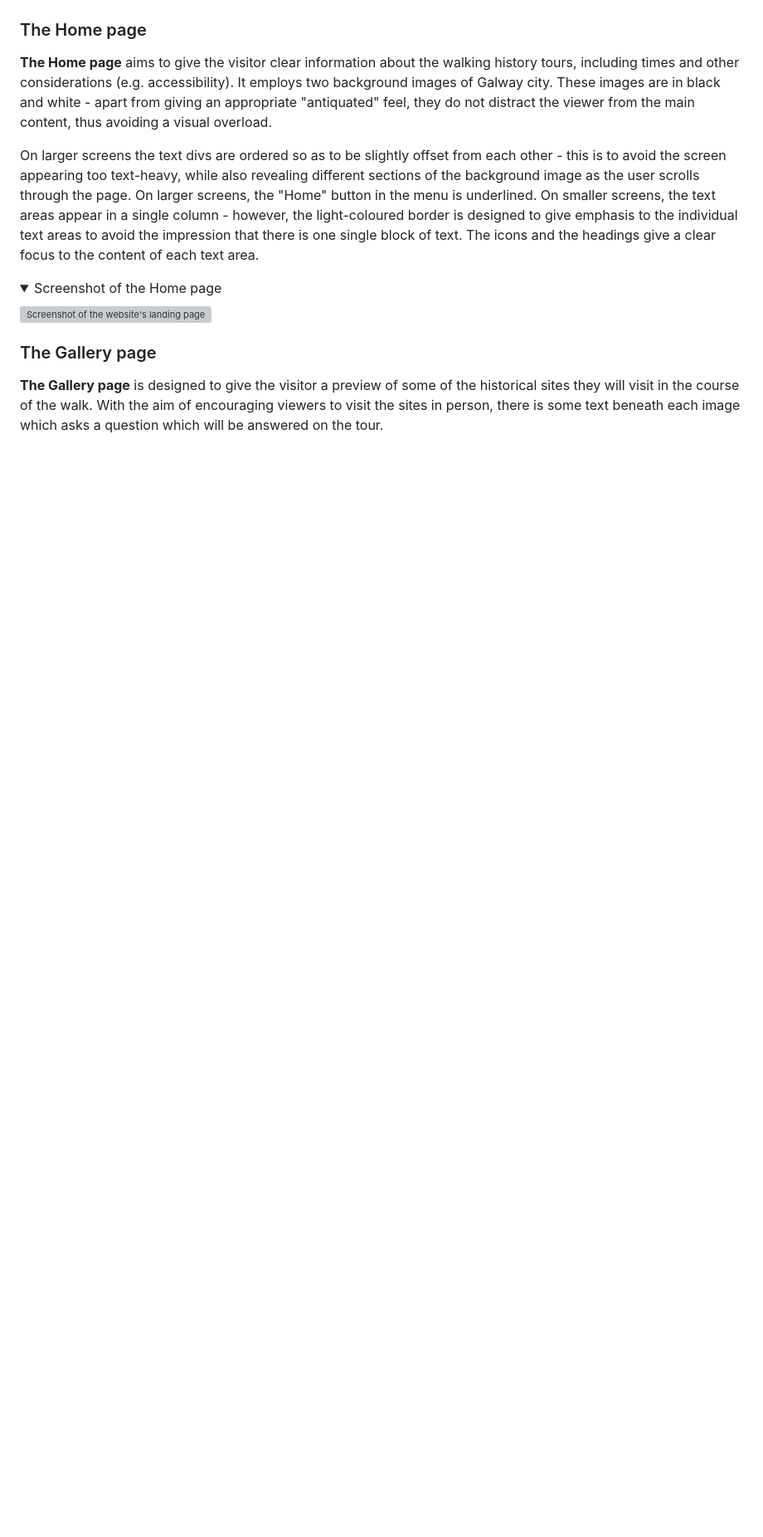
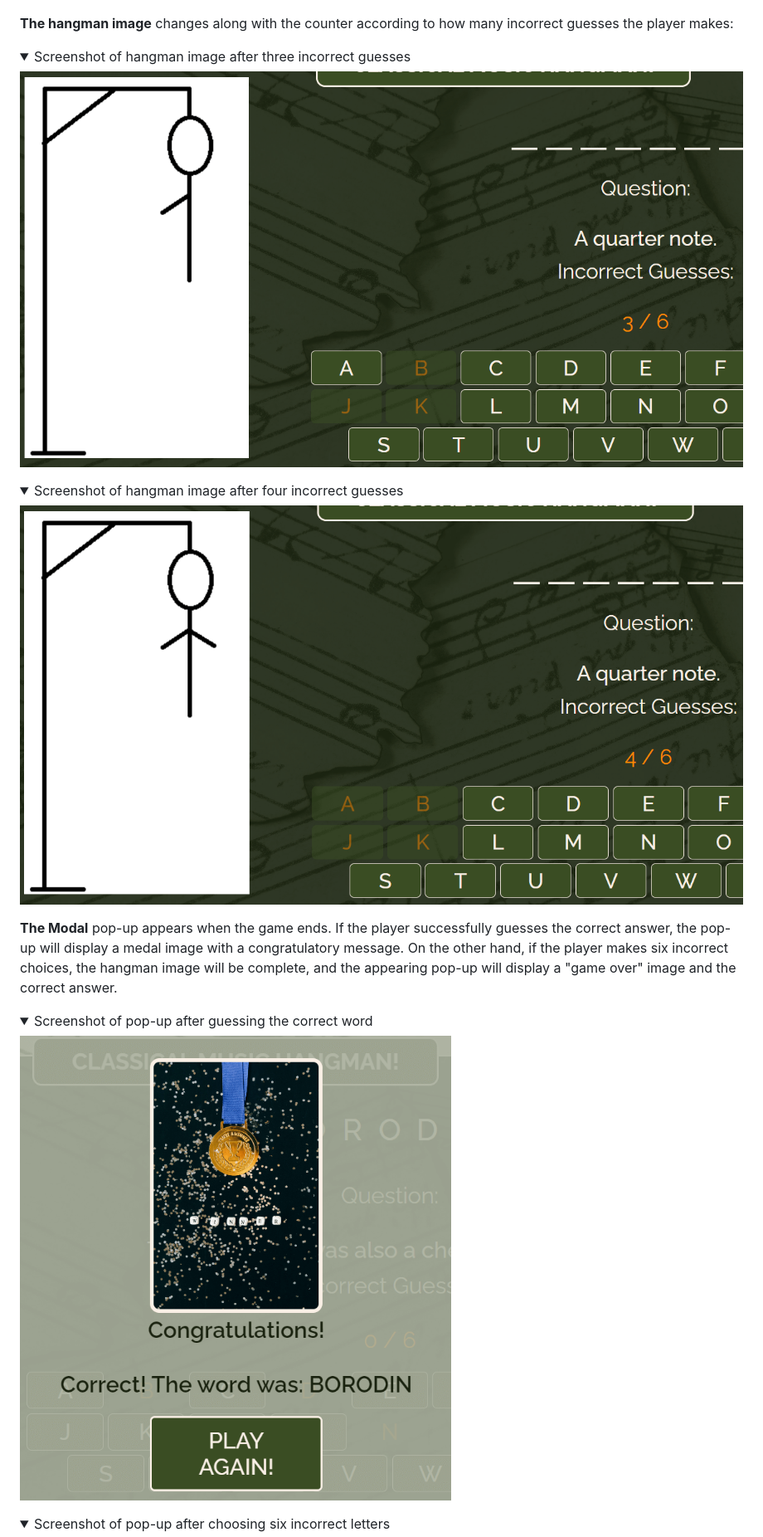
Before and after one commit to niallpcarroll/musical-hangman, a Markdown page: README.md, the part around the change printed below. Shown: that part at 83% size. GitHub-like rendering; pictures changed too: assets/images/readme-images/four-wrong.png (added), assets/images/readme-images/game-win.png (added), assets/images/readme-images/three-wrong.png (added); folded sections open; blank space fills up the shorter version; grey boxes are pictures that could not be loaded.

Commit message:
Complete modal description section of readme.md

```diff
--- a/README.md
+++ b/README.md
@@ -127,17 +127,28 @@ When a keyboard button is clicked, the button becomes transparent, the border di
 ![Screenshot of incorrect guess counter](/assets/images/readme-images/wrong-counter.png)
 </details>
 
-### The Home page
-**The Home page** aims to give the visitor clear information about the walking history tours, including times and other considerations (e.g. accessibility). It employs two background images of Galway city. These images are in black and white - apart from giving an appropriate "antiquated" feel, they do not distract the viewer from the main content, thus avoiding a visual overload.
+**The hangman image** changes along with the counter according to how many incorrect guesses the player makes:
 
-On larger screens the text divs are ordered so as to be slightly offset from each other - this is to avoid the screen appearing too text-heavy, while also revealing different sections of the background image as the user scrolls through the page. On larger screens, the "Home" button in the menu is underlined. On smaller screens, the text areas appear in a single column - however, the light-coloured border is designed to give emphasis to the individual text areas to avoid the impression that there is one single block of text. The icons and the headings give a clear focus to the content of each text area.
+<details>
+<summary>Screenshot of hangman image after three incorrect guesses</summary>
+
+![Screenshot after three incorrect guesses](/assets/images/readme-images/three-wrong.png)
+</details>
+
+<details>
+<summary>Screenshot of hangman image after four incorrect guesses</summary>
+
+![Screenshot after four incorrect guesses](/assets/images/readme-images/four-wrong.png)
+</details>
+
+**The Modal** pop-up appears when the game ends. If the player successfully guesses the correct answer, the pop-up will display a medal image with a congratulatory message. On the other hand, if the player makes six incorrect choices, the hangman image will be complete, and the appearing pop-up will display a "game over" image and the correct answer.
 
 <details open>
-<summary>Screenshot of the Home page</summary>
+<summary>Screenshot of pop-up after guessing the correct word</summary>
 
-![Screenshot of the website's landing page](./assets/readme-images/galway_landing_page.png)
+![Screenshot of game-win pop-up](/assets/images/readme-images/game-win.png)
 </details>
 
-### The Gallery page
-**The Gallery page** is designed to give the visitor a preview of some of the historical sites they will visit in the course of the walk. With the aim of encouraging viewers to visit the sites in person, there is some text beneath each image which asks a question which will be answered on the tour.
+<details>
+<summary>Screenshot of pop-up after choosing six incorrect letters</summary>
 
```
Also changed, not shown: other parts of README.md (+9 -26 lines), assets/images/readme-images/game-over.png (added), assets/images/readme-images/play-again.png (added).
